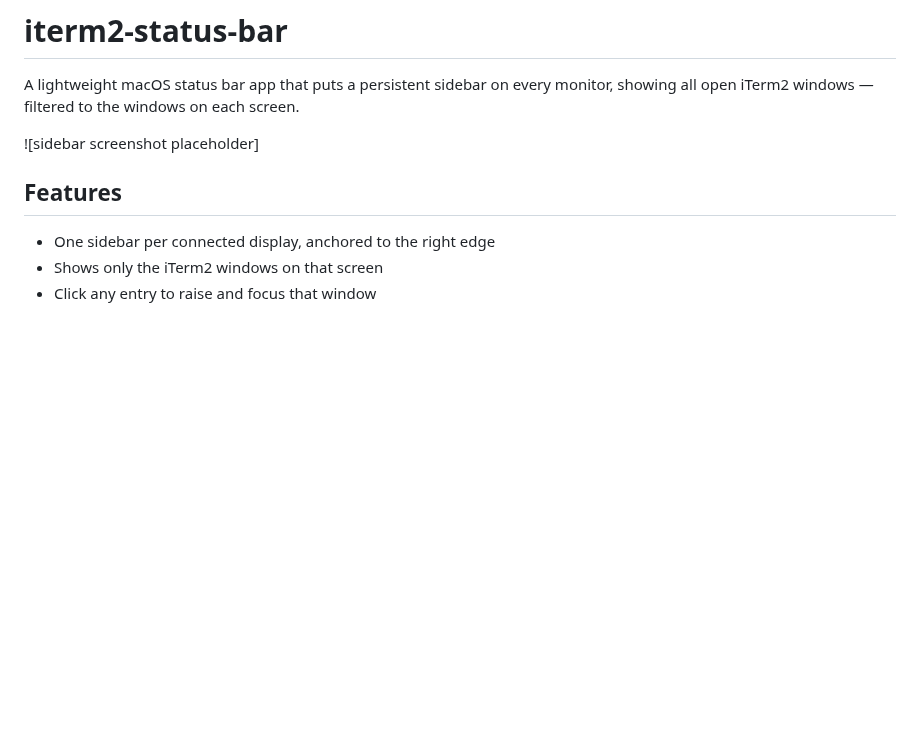
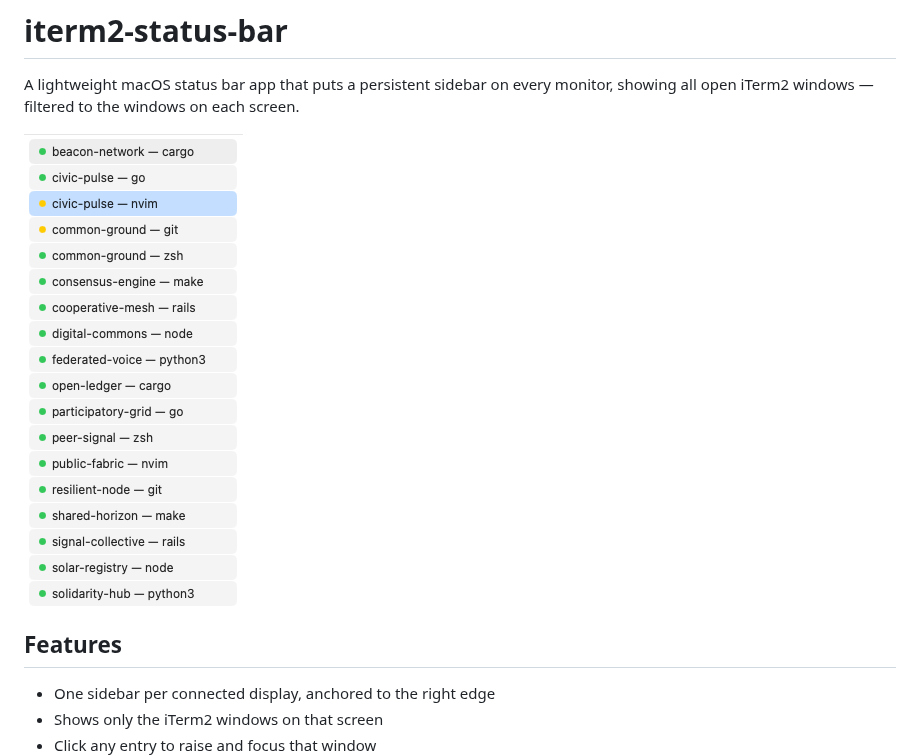
Before and after one commit to afomi/iterm2-status-bar, a Markdown page: README.md, the part around the change. Rendered like a GitHub page; pictures changed too: screenshot-v1.png (added); blank space fills up the shorter version.

Commit message:
pin projects. add screenshot

```diff
--- a/README.md
+++ b/README.md
@@ -3,7 +3,7 @@
 A lightweight macOS status bar app that puts a persistent sidebar on every monitor,
 showing all open iTerm2 windows — filtered to the windows on each screen.
 
-![sidebar screenshot placeholder]
+![sidebar screenshot](screenshot-v1.png)
 
 ## Features
 
```
Also changed, not shown: 3 other files.
